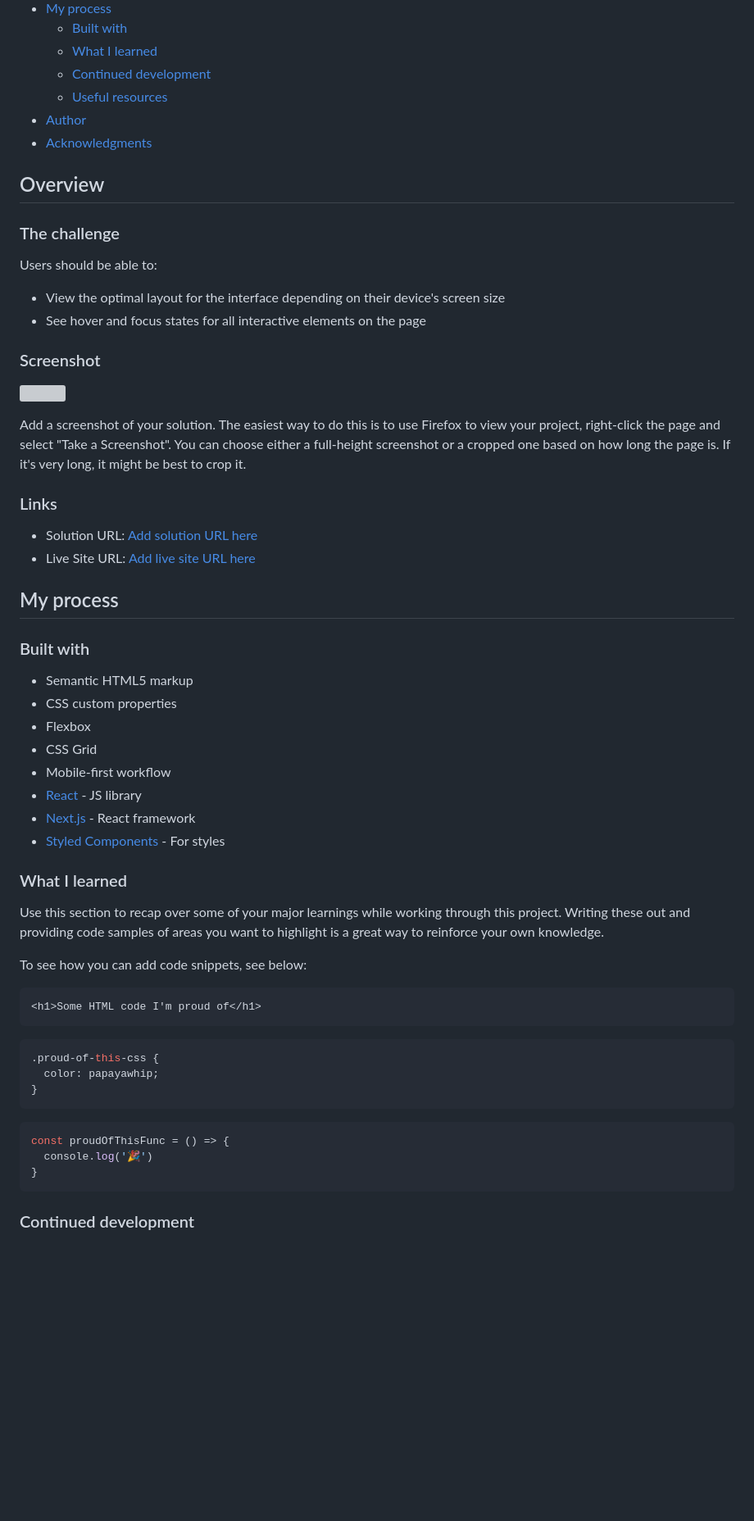
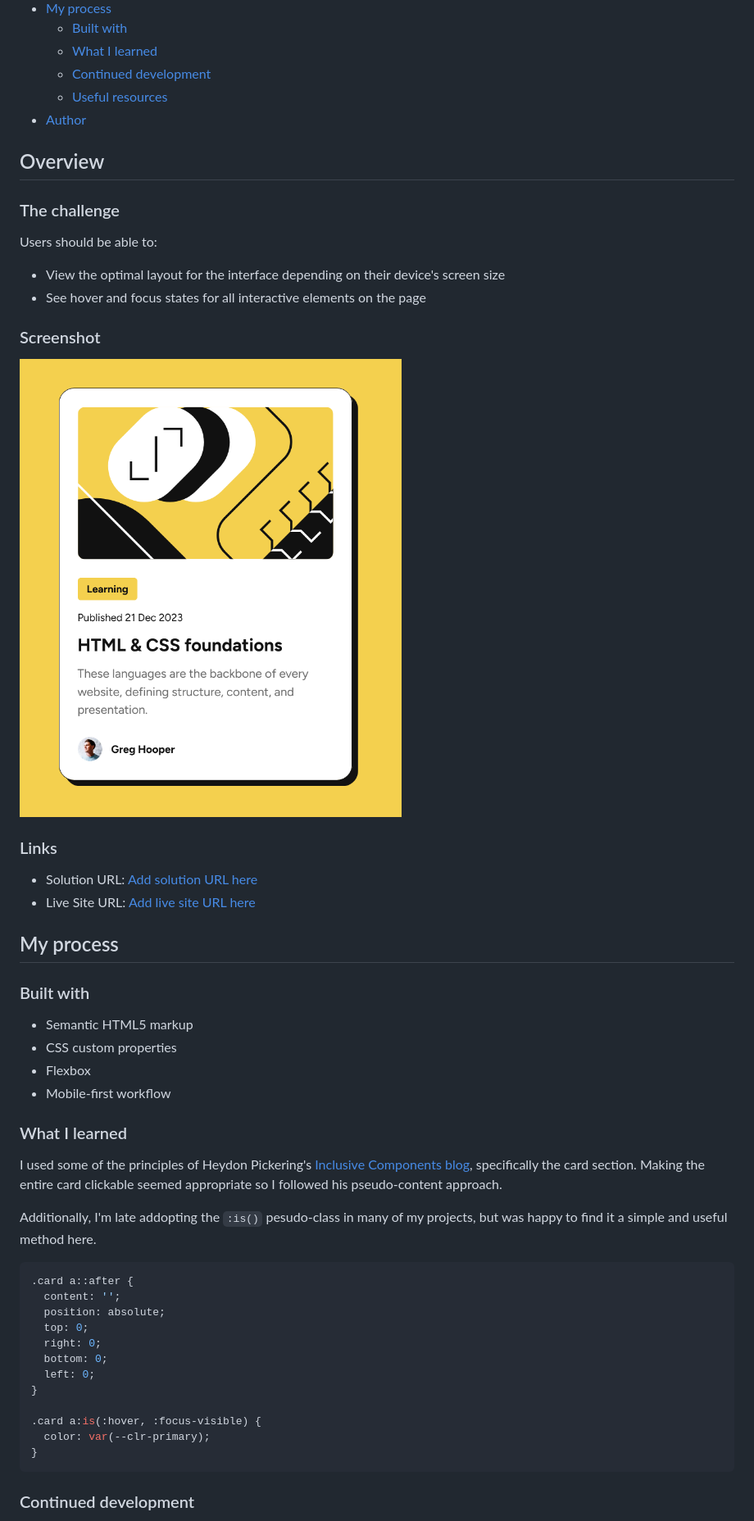
Before and after one commit to MattPahuta/blog-preview-card, a Markdown page: README.md, the part around the change printed below. Shown: that part at 82% size. Rendered like a GitHub page; pictures changed too: project-ss.png (added); blank space fills up the shorter version; grey boxes are pictures that could not be loaded.

Commit message:
Minor style update, readme updates

````diff
--- a/README.md
+++ b/README.md
@@ -14,7 +14,6 @@ This is a solution to the [Blog preview card challenge on Frontend Mentor](https
   - [Continued development](#continued-development)
   - [Useful resources](#useful-resources)
 - [Author](#author)
-- [Acknowledgments](#acknowledgments)
 
 
 ## Overview
@@ -28,10 +27,7 @@ Users should be able to:
 
 ### Screenshot
 
-![](./screenshot.jpg)
-
-Add a screenshot of your solution. The easiest way to do this is to use Firefox to view your project, right-click the page and select "Take a Screenshot". You can choose either a full-height screenshot or a cropped one based on how long the page is. If it's very long, it might be best to crop it.
-
+![](./project-ss.png)
 
 ### Links
 
@@ -45,30 +41,27 @@ Add a screenshot of your solution. The easiest way to do this is to use Firefox
 - Semantic HTML5 markup
 - CSS custom properties
 - Flexbox
-- CSS Grid
 - Mobile-first workflow
-- [React](https://reactjs.org/) - JS library
-- [Next.js](https://nextjs.org/) - React framework
-- [Styled Components](https://styled-components.com/) - For styles
 
 
 ### What I learned
 
-Use this section to recap over some of your major learnings while working through this project. Writing these out and providing code samples of areas you want to highlight is a great way to reinforce your own knowledge.
+I used some of the principles of Heydon Pickering's [Inclusive Components blog](https://inclusive-components.design/cards/), specifically the card section. Making the entire card clickable seemed appropriate so I followed his pseudo-content approach.
 
-To see how you can add code snippets, see below:
+Additionally, I'm late addopting the `:is()` pesudo-class in many of my projects, but was happy to find it a simple and useful method here.
 
-```html
-<h1>Some HTML code I'm proud of</h1>
-```
 ```css
-.proud-of-this-css {
-  color: papayawhip;
+.card a::after {
+  content: '';
+  position: absolute;
+  top: 0;
+  right: 0;
+  bottom: 0;
+  left: 0;
 }
-```
-```js
-const proudOfThisFunc = () => {
-  console.log('🎉')
+
+.card a:is(:hover, :focus-visible) {
+  color: var(--clr-primary);
 }
 ```
 
````
Also changed, not shown: other parts of README.md (+2 -9 lines), 1 other file.
